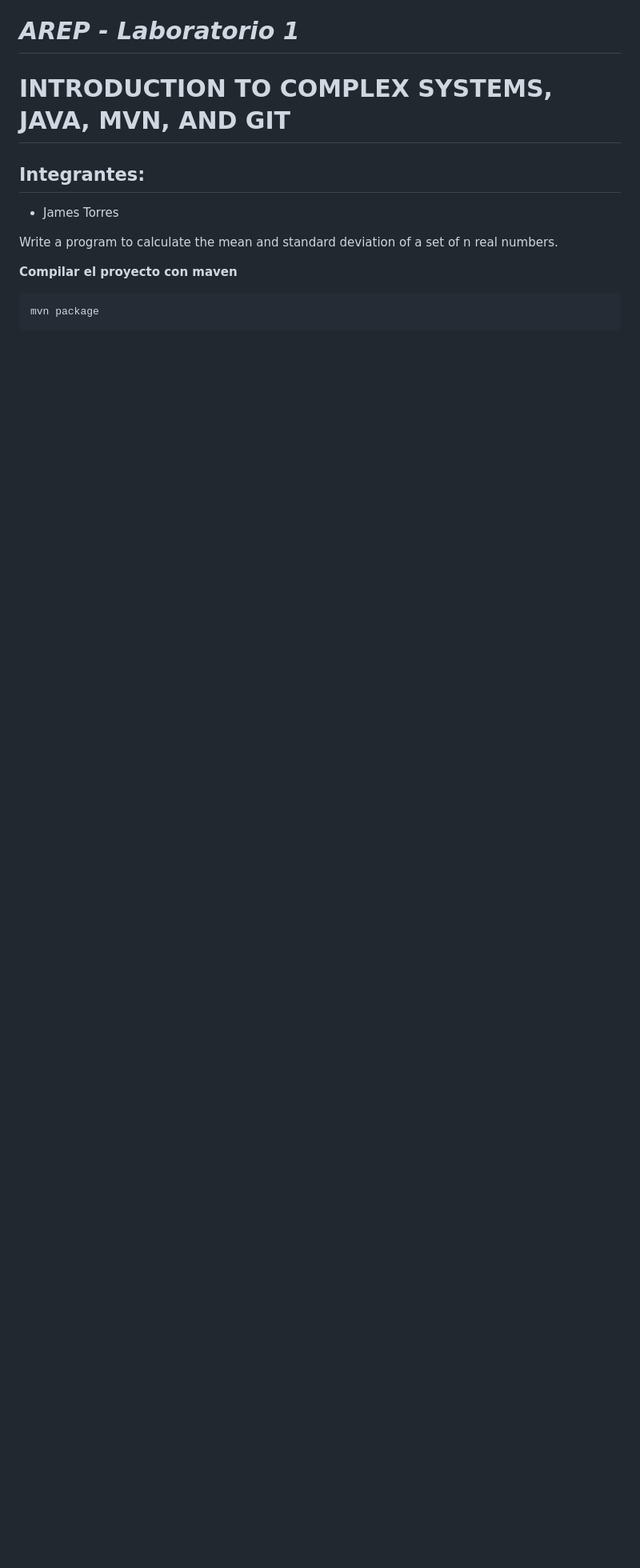
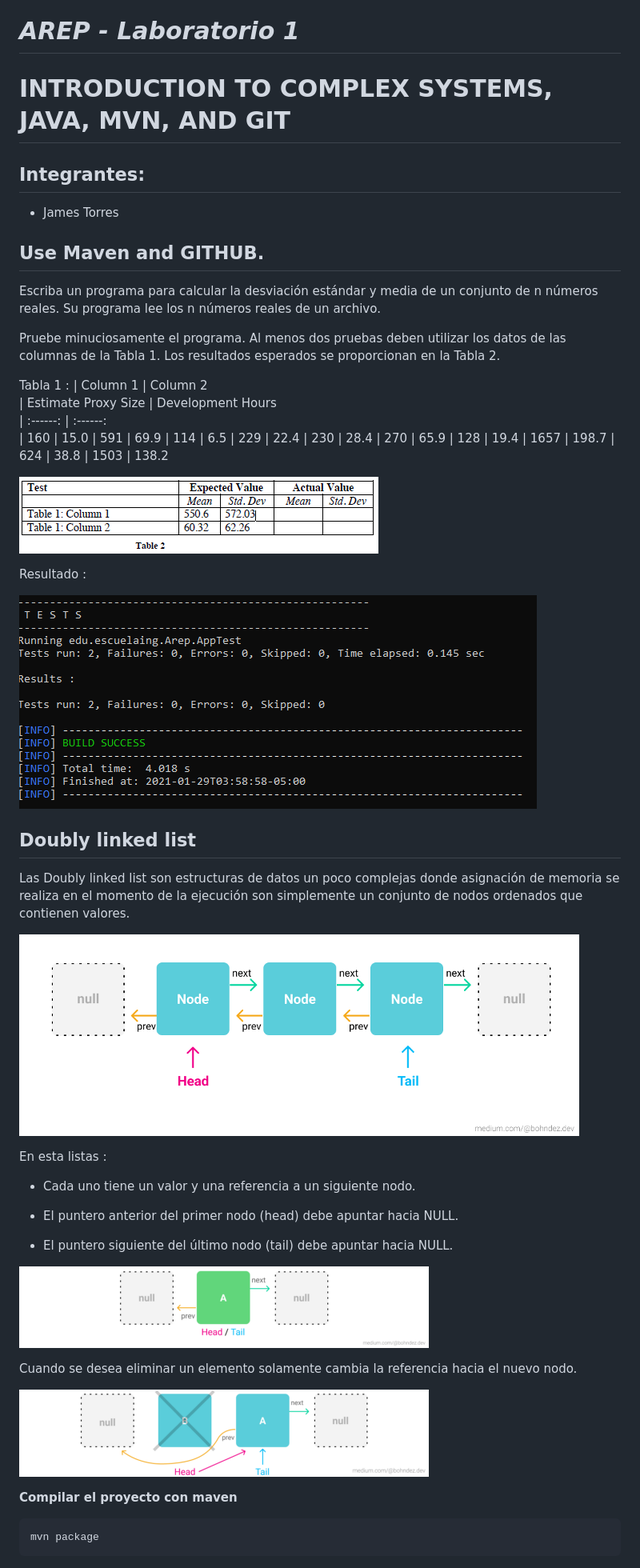
Before and after one commit to JamesTorres99/laboratorio-AREP-1, a Markdown page: README.md, the part around the change printed below. Shown: that part at 80% size. Rendered like a GitHub page; pictures changed too: resources/5.PNG (added), resources/6.PNG (added), resources/7.PNG (added); blank space fills up the shorter version.

Commit message:
Documentacion listo

```diff
--- a/README.md
+++ b/README.md
@@ -5,10 +5,60 @@
 
 - James Torres
 
-Write a program to calculate the mean and standard deviation of a set of n real
-numbers.
+## Use Maven and GITHUB.
+
+Escriba un programa para calcular la desviación estándar y media de un conjunto de n números reales.
+Su programa lee los n números reales de un archivo.
+
+Pruebe minuciosamente el programa. Al menos dos pruebas deben utilizar los datos de las columnas de la Tabla 1. Los resultados esperados se proporcionan en la Tabla 2.
 
 
+Tabla 1 :
+		| Column 1  | Column 2
+		| Estimate Proxy Size  | Development Hours
+		| :------: | :------:
+		| 160  | 15.0
+		| 591  | 69.9
+		| 114  | 6.5
+		| 229  | 22.4
+		| 230  | 28.4
+		| 270  | 65.9
+		| 128  | 19.4
+		| 1657 | 198.7
+	        | 624  | 38.8
+		| 1503 | 138.2
+
+
+![](resources/8.PNG)
+
+Resultado :
+
+![](resources/2.PNG)
+<br></br>
+
+## Doubly linked list
+
+
+Las Doubly linked list son estructuras de datos un poco complejas donde asignación de memoria se realiza en el momento de la ejecución son simplemente un conjunto de nodos ordenados que contienen valores.
+
+![](resources/5.PNG)
+<br></br>
+
+En esta listas :
+
+- Cada uno tiene un valor y una referencia a un siguiente nodo.
+
+- El puntero anterior del primer nodo (head) debe apuntar hacia NULL.
+
+- El puntero siguiente del último nodo (tail) debe apuntar hacia NULL.
+
+![](resources/6.PNG)
+<br></br>
+
+Cuando se desea eliminar un elemento solamente cambia la referencia hacia el nuevo nodo.
+
+![](resources/7.PNG)
+<br></br>
 
 
 **Compilar el proyecto con maven**
```
Also changed, not shown: other parts of README.md (+8 -0 lines).
